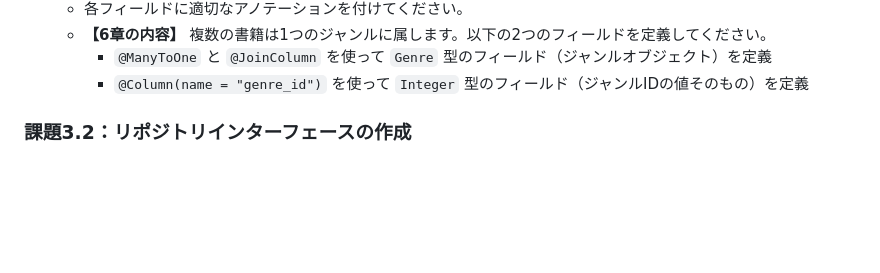
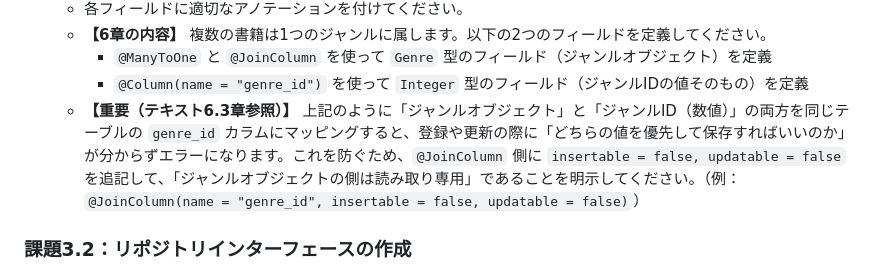
Before and after one commit to juyeongjung1/springboot_personal_practice, a Markdown page: docs/Exercise_Guide.md, the part around the change. GitHub-like rendering; blank space fills up the shorter version.

Commit message:
docs: 課題3.1にエンティティの重複マッピング回避(insertable=false)の解説を追記

```diff
--- a/docs/Exercise_Guide.md
+++ b/docs/Exercise_Guide.md
@@ -120,6 +120,7 @@
    - **【6章の内容】** 複数の書籍は1つのジャンルに属します。以下の2つのフィールドを定義してください。
      - `@ManyToOne` と `@JoinColumn` を使って `Genre` 型のフィールド（ジャンルオブジェクト）を定義
      - `@Column(name = "genre_id")` を使って `Integer` 型のフィールド（ジャンルIDの値そのもの）を定義
+   - **【重要（テキスト6.3章参照）】** 上記のように「ジャンルオブジェクト」と「ジャンルID（数値）」の両方を同じテーブルの `genre_id` カラムにマッピングすると、登録や更新の際に「どちらの値を優先して保存すればいいのか」が分からずエラーになります。これを防ぐため、`@JoinColumn` 側に `insertable = false, updatable = false` を追記して、「ジャンルオブジェクトの側は読み取り専用」であることを明示してください。（例：`@JoinColumn(name = "genre_id", insertable = false, updatable = false)`）
 
 ### 課題3.2：リポジトリインターフェースの作成
 エンティティに対するデータベース操作を行うRepositoryを定義しましょう。
```
